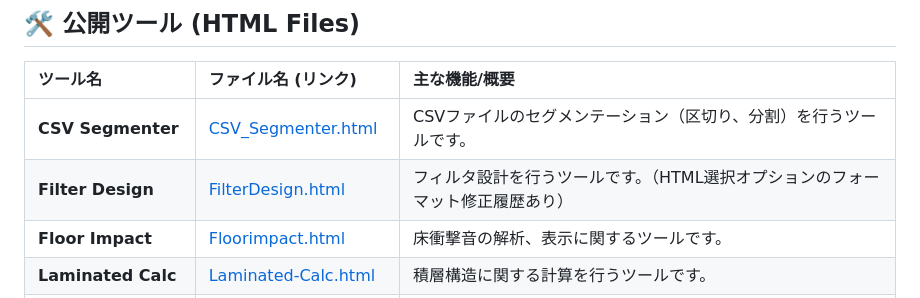
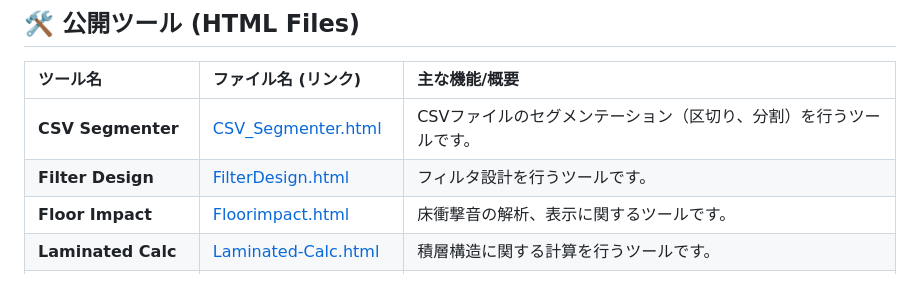
Before and after one commit to ssmhrkw/github.io_cv, a Markdown page: README.md, the part around the change. Drawn GitHub-style.

```diff
--- a/README.md
+++ b/README.md
@@ -14,7 +14,7 @@
 | ツール名 | ファイル名 (リンク) | 主な機能/概要 |
 | :--- | :--- | :--- |
 | **CSV Segmenter** | [CSV_Segmenter.html](CSV_Segmenter.html) | CSVファイルのセグメンテーション（区切り、分割）を行うツールです。 |
-| **Filter Design** | [FilterDesign.html](FilterDesign.html) | フィルタ設計を行うツールです。（HTML選択オプションのフォーマット修正履歴あり） |
+| **Filter Design** | [FilterDesign.html](FilterDesign.html) | フィルタ設計を行うツールです。 |
 | **Floor Impact** | [Floorimpact.html](Floorimpact.html) | 床衝撃音の解析、表示に関するツールです。 |
 | **Laminated Calc** | [Laminated-Calc.html](Laminated-Calc.html) | 積層構造に関する計算を行うツールです。 |
 | **NA28 FIC** | [NA28_FIC.html](NA28_FIC.html) | NA28_FIC規格に関連する解析ツールです。 |
```
